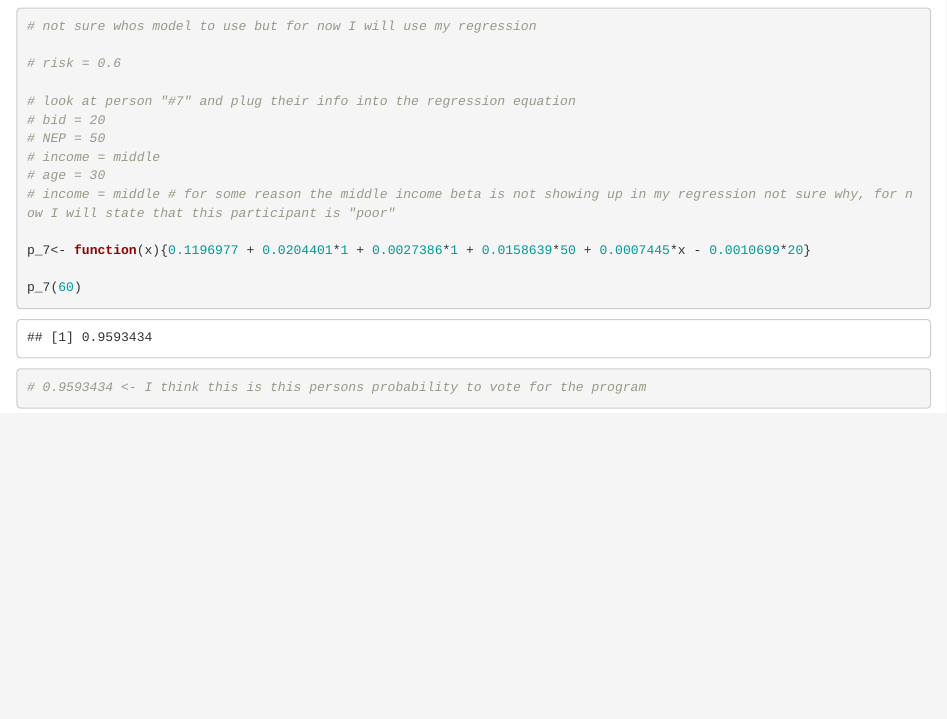
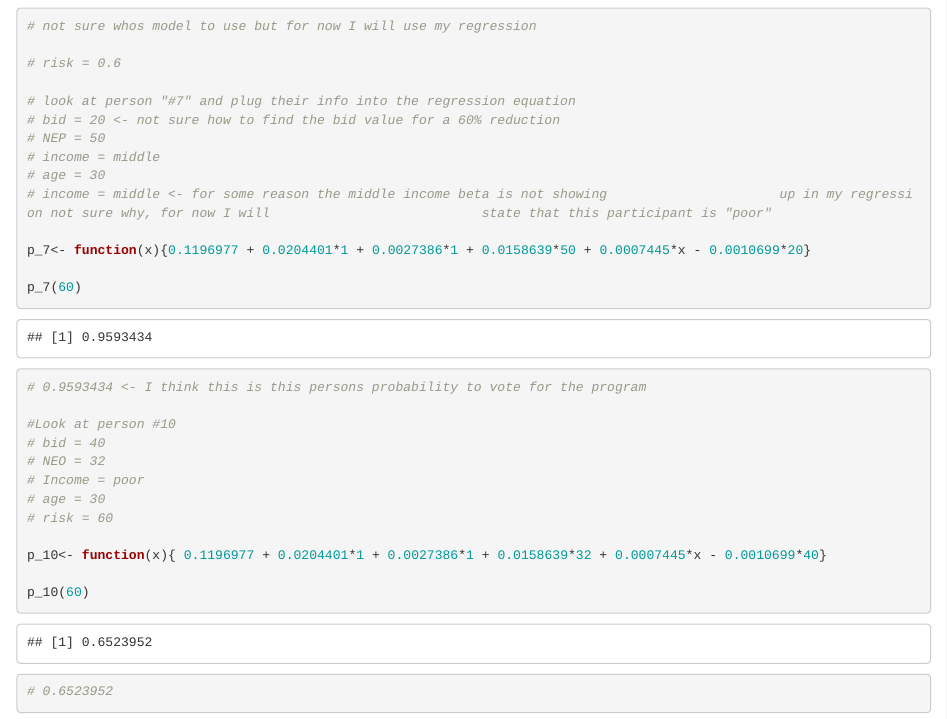
Before and after one commit to tcobian/Econ_Assignmnet-3, an R Markdown document (HW#3.Rmd): the page in a window 1100 px wide, from 1100 px down. Rendered offline with R 4.5, knitr and Pandoc, with nearby package versions; some code elsewhere in the file could not run offline.

Commit message:
Second person calculated

```diff
--- a/HW#3.Rmd
+++ b/HW#3.Rmd
@@ -38,16 +38,30 @@ avoided)
 # risk = 0.6
 
 # look at person "#7" and plug their info into the regression equation
-# bid = 20
+# bid = 20 <- not sure how to find the bid value for a 60% reduction
 # NEP = 50
 # income = middle
 # age = 30
-# income = middle # for some reason the middle income beta is not showing up in my regression not sure why, for now I will state that this participant is "poor"
+# income = middle <- for some reason the middle income beta is not showing                      up in my regression not sure why, for now I will                           state that this participant is "poor"
 
 p_7<- function(x){0.1196977 + 0.0204401*1 + 0.0027386*1 + 0.0158639*50 + 0.0007445*x - 0.0010699*20}
 
 p_7(60)
 # 0.9593434 <- I think this is this persons probability to vote for the program
+
+#Look at person #10
+# bid = 40
+# NEO = 32
+# Income = poor
+# age = 30
+# risk = 60
+
+p_10<- function(x){ 0.1196977 + 0.0204401*1 + 0.0027386*1 + 0.0158639*32 + 0.0007445*x - 0.0010699*40}
+
+p_10(60)
+# 0.6523952
+
+
 
 
 
```
